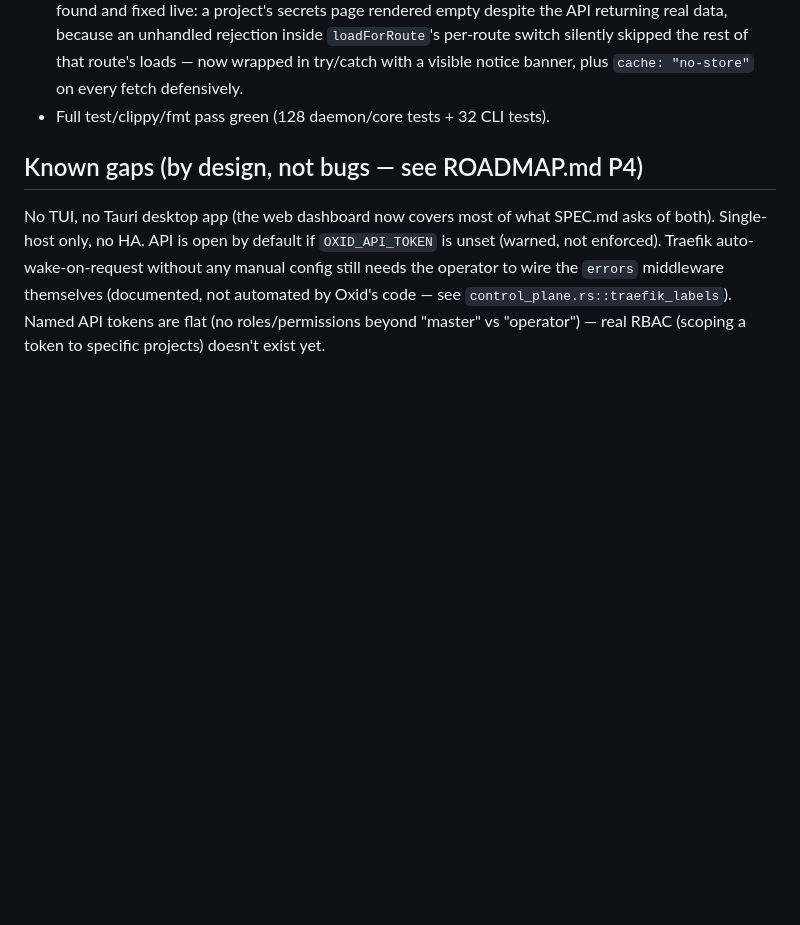
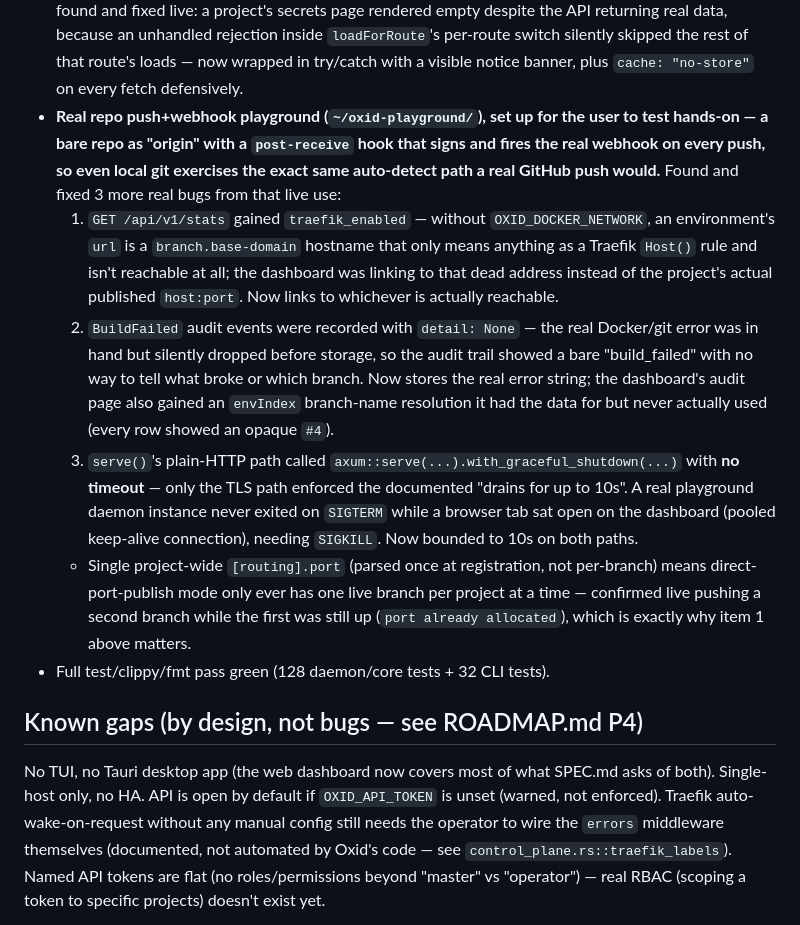
Before and after one commit to sazardev/oxid, a Markdown page: MEMORY.md, the part around the change. GitHub-like rendering; blank space fills up the shorter version.

Commit message:
docs: update MEMORY.md with the push+webhook playground round
Co-Authored-By: Claude Sonnet 5 <noreply@anthropic.com>

```diff
--- a/MEMORY.md
+++ b/MEMORY.md
@@ -107,6 +107,35 @@ just "where did we leave off and why."
   `loadForRoute`'s per-route switch silently skipped the rest of that
   route's loads — now wrapped in try/catch with a visible notice banner,
   plus `cache: "no-store"` on every fetch defensively.
+- **Real repo push+webhook playground (`~/oxid-playground/`), set up for the
+  user to test hands-on — a bare repo as "origin" with a `post-receive`
+  hook that signs and fires the real webhook on every push, so even local
+  git exercises the exact same auto-detect path a real GitHub push would.**
+  Found and fixed 3 more real bugs from that live use:
+  1. `GET /api/v1/stats` gained `traefik_enabled` — without
+     `OXID_DOCKER_NETWORK`, an environment's `url` is a
+     `branch.base-domain` hostname that only means anything as a Traefik
+     `Host()` rule and isn't reachable at all; the dashboard was linking to
+     that dead address instead of the project's actual published
+     `host:port`. Now links to whichever is actually reachable.
+  2. `BuildFailed` audit events were recorded with `detail: None` — the
+     real Docker/git error was in hand but silently dropped before
+     storage, so the audit trail showed a bare "build_failed" with no way
+     to tell what broke or which branch. Now stores the real error string;
+     the dashboard's audit page also gained an `envIndex` branch-name
+     resolution it had the data for but never actually used (every row
+     showed an opaque `#4`).
+  3. `serve()`'s plain-HTTP path called
+     `axum::serve(...).with_graceful_shutdown(...)` with **no timeout** —
+     only the TLS path enforced the documented "drains for up to 10s".
+     A real playground daemon instance never exited on `SIGTERM` while a
+     browser tab sat open on the dashboard (pooled keep-alive connection),
+     needing `SIGKILL`. Now bounded to 10s on both paths.
+  - Single project-wide `[routing].port` (parsed once at registration, not
+    per-branch) means direct-port-publish mode only ever has one live
+    branch per project at a time — confirmed live pushing a second branch
+    while the first was still up (`port already allocated`), which is
+    exactly why item 1 above matters.
 - Full test/clippy/fmt pass green (128 daemon/core tests + 32 CLI tests).
 
 ## Known gaps (by design, not bugs — see ROADMAP.md P4)
```
